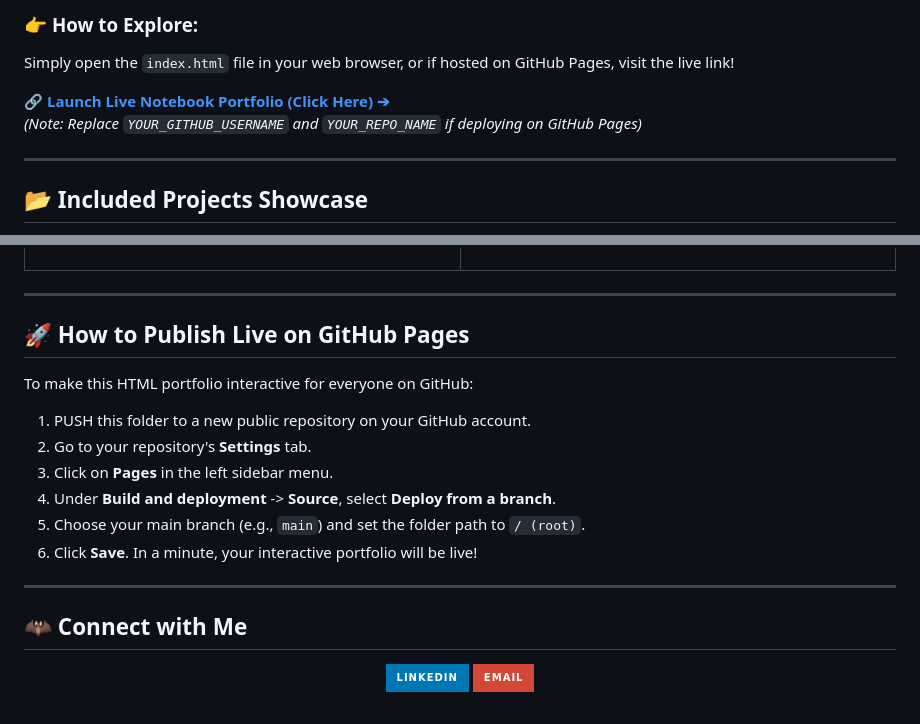
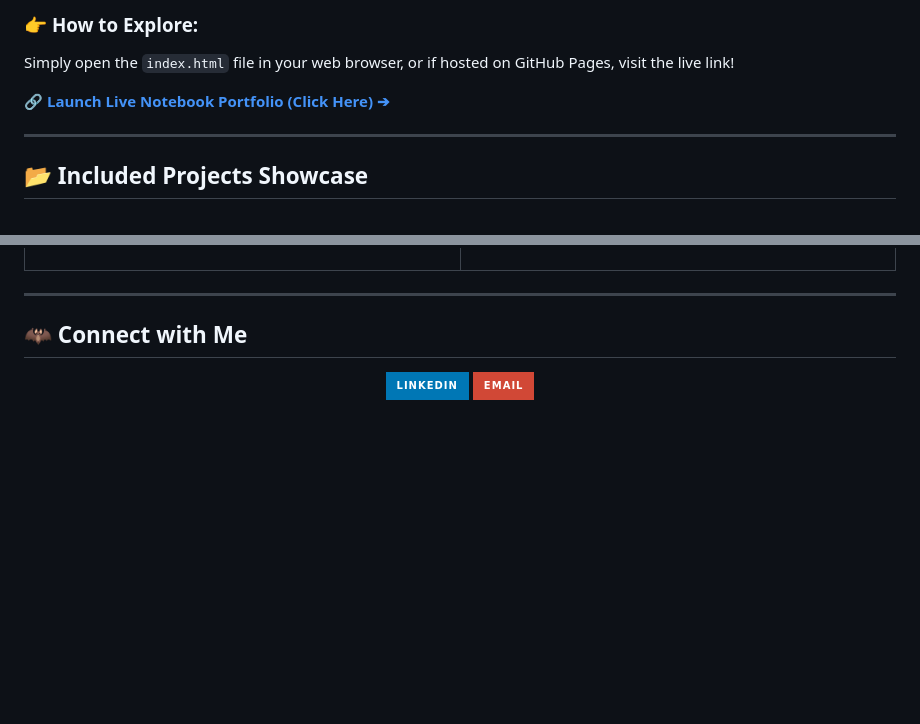
Before and after one commit to MaryIsBat/MaryIsBat, a Markdown page: README.md, 2 parts joined by grey strips. Drawn GitHub-style; badges without logos; blank space fills up the shorter version.

```diff
--- a/README.md
+++ b/README.md
@@ -28,8 +28,8 @@ This repository features my complete, customized open-notebook style portfolio!
 ### 👉 **How to Explore:**
 Simply open the `index.html` file in your web browser, or if hosted on GitHub Pages, visit the live link!
 
-🔗 **[Launch Live Notebook Portfolio (Click Here) ➔](https://YOUR_GITHUB_USERNAME.github.io/YOUR_REPO_NAME/)**
-*(Note: Replace `YOUR_GITHUB_USERNAME` and `YOUR_REPO_NAME` if deploying on GitHub Pages)*
+🔗 **[Launch Live Notebook Portfolio (Click Here) ➔](https://MaryIsBat.github.io/MaryIsBat/)**
+
 
 ---
 
@@ -74,17 +74,6 @@ Inside the interactive portfolio (`index.html`), you can explore the following e
 
 ---
 
-## 🚀 How to Publish Live on GitHub Pages
-
-To make this HTML portfolio interactive for everyone on GitHub:
-1. PUSH this folder to a new public repository on your GitHub account.
-2. Go to your repository's **Settings** tab.
-3. Click on **Pages** in the left sidebar menu.
-4. Under **Build and deployment** -> **Source**, select **Deploy from a branch**.
-5. Choose your main branch (e.g., `main`) and set the folder path to `/ (root)`.
-6. Click **Save**. In a minute, your interactive portfolio will be live!
-
----
 
 ## 🦇 Connect with Me
 <div align="center">
```
